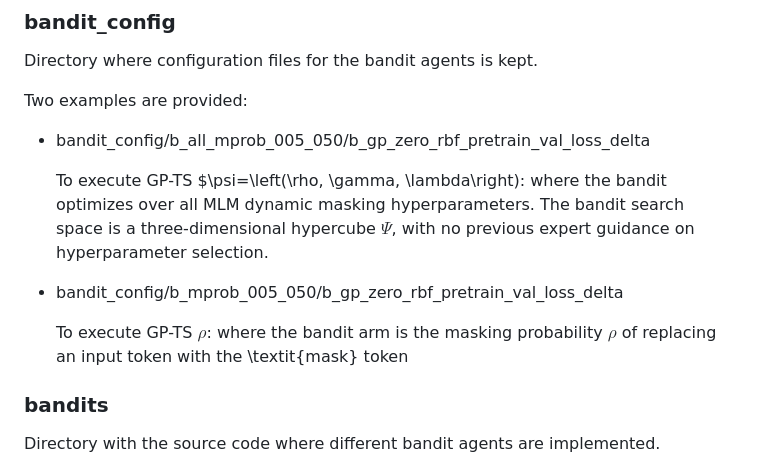
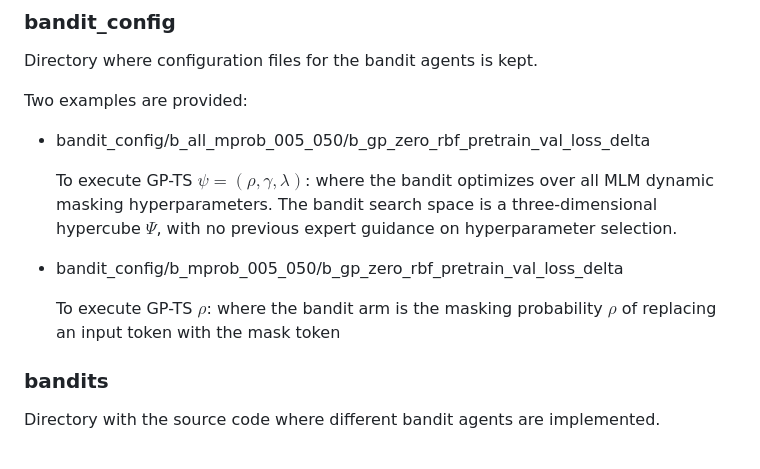
Before and after one commit to iurteaga/gp_ts_nlp, a Markdown page: README.md, the part around the change. Rendered like a GitHub page.

Commit message:
Fixed Math typo in README

```diff
--- a/README.md
+++ b/README.md
@@ -29,13 +29,13 @@ Two examples are provided:
 
 - bandit_config/b_all_mprob_005_050/b_gp_zero_rbf_pretrain_val_loss_delta
 
-    To execute GP-TS $\psi=\left(\rho, \gamma, \lambda\right): where the bandit optimizes over all MLM dynamic masking hyperparameters.
+    To execute GP-TS $\psi=\left(\rho, \gamma, \lambda\right)$: where the bandit optimizes over all MLM dynamic masking hyperparameters.
     The bandit search space is a three-dimensional hypercube $\Psi$,
     with no previous expert guidance on hyperparameter selection.
 
 - bandit_config/b_mprob_005_050/b_gp_zero_rbf_pretrain_val_loss_delta
 
-    To execute GP-TS $\rho$: where the bandit arm is the masking probability $\rho$ of replacing an input token with the \textit{mask} token
+    To execute GP-TS $\rho$: where the bandit arm is the masking probability $\rho$ of replacing an input token with the mask token
 
 ### bandits
 
```
